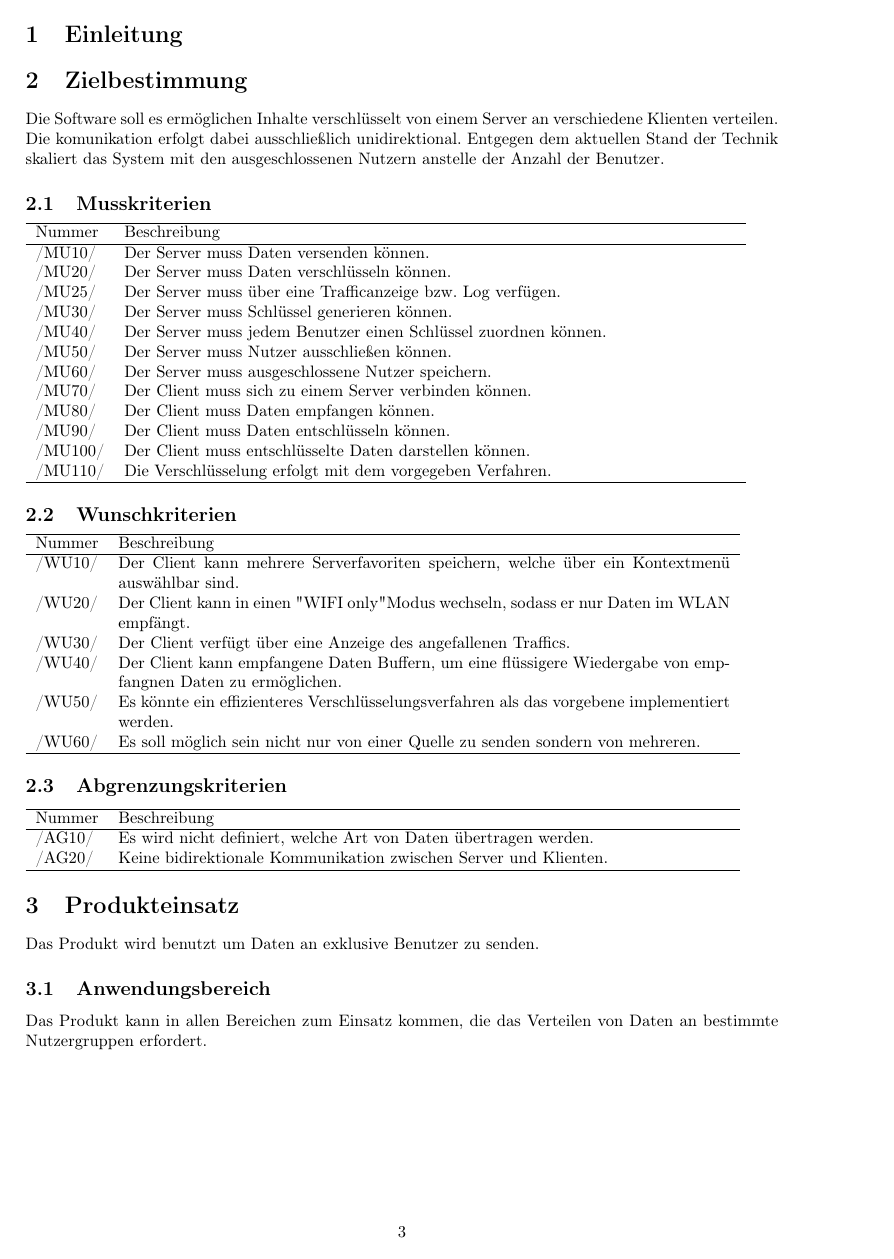
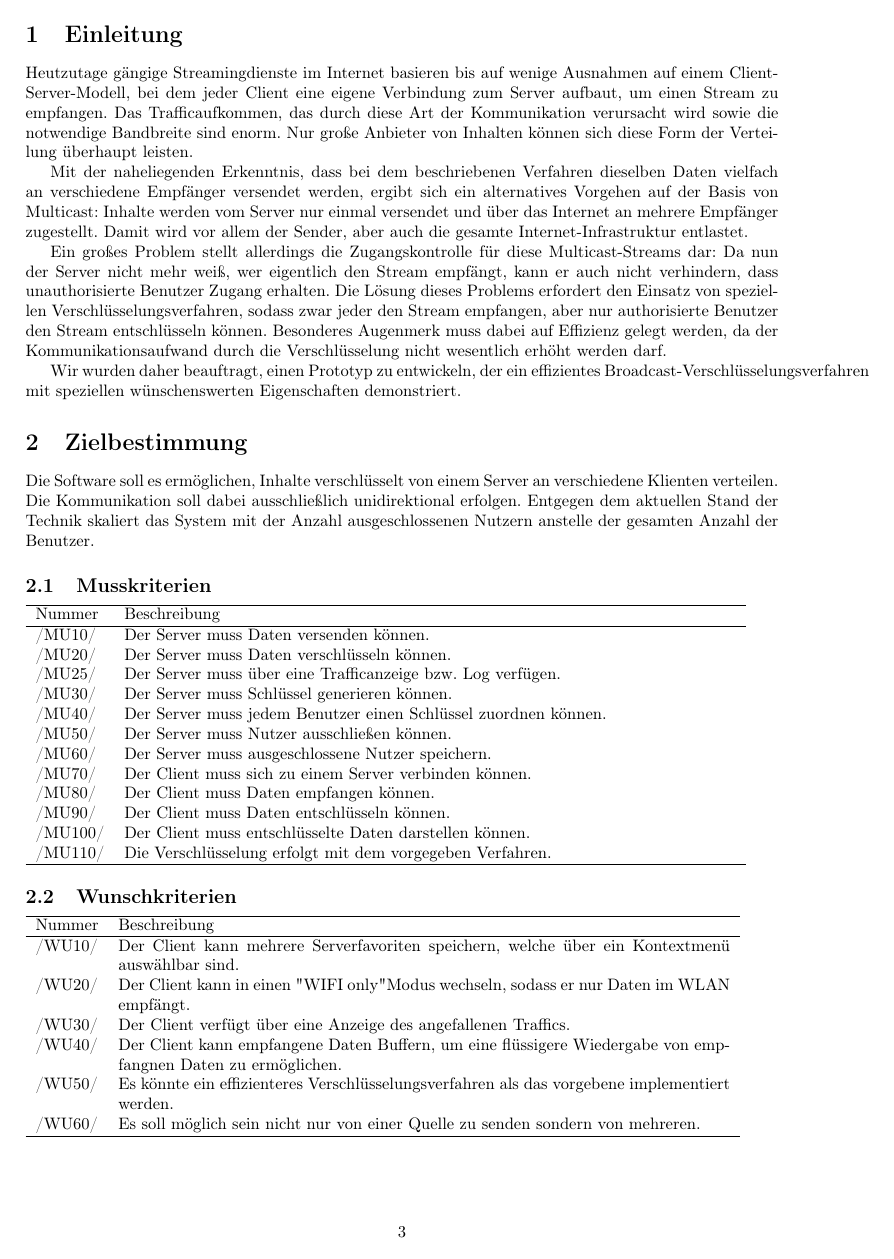
Before and after one commit to niklasb/pse-broadcast-encryption, a LaTeX document (pflichtenheft/pflichtenheft.tex): page 3 of 5. Compiled offline with LaTeX, dvips and Ghostscript.

Commit message:
pflichtenheft: add some more text, fix some stuff, remove some redundant comments

```diff
--- a/pflichtenheft/pflichtenheft.tex
+++ b/pflichtenheft/pflichtenheft.tex
@@ -69,12 +69,37 @@
 
 \clearpage
 \section{Einleitung}
+
+Heutzutage gängige Streamingdienste im Internet basieren bis auf wenige Ausnahmen auf
+einem Client-Server-Modell, bei dem jeder Client eine eigene Verbindung zum Server
+aufbaut, um einen Stream zu empfangen. Das Trafficaufkommen, das durch diese Art der
+Kommunikation verursacht wird sowie die notwendige Bandbreite sind enorm. Nur große
+Anbieter von Inhalten können sich diese Form der Verteilung überhaupt leisten.
+
+Mit der naheliegenden Erkenntnis, dass bei dem beschriebenen Verfahren dieselben Daten
+vielfach an verschiedene Empfänger versendet werden, ergibt sich ein alternatives
+Vorgehen auf der Basis von Multicast: Inhalte werden vom Server nur einmal versendet
+und über das Internet an mehrere Empfänger zugestellt. Damit wird vor allem der Sender,
+aber auch die gesamte Internet-Infrastruktur entlastet.
+
+Ein großes Problem stellt allerdings die Zugangskontrolle für diese Multicast-Streams
+dar: Da nun der Server nicht mehr weiß, wer eigentlich den Stream empfängt, kann
+er auch nicht verhindern, dass unauthorisierte Benutzer Zugang erhalten. Die Lösung
+dieses Problems erfordert den Einsatz von speziellen Verschlüsselungsverfahren,
+sodass zwar jeder den Stream empfangen, aber nur authorisierte Benutzer den Stream
+entschlüsseln können. Besonderes Augenmerk muss dabei auf Effizienz gelegt werden,
+da der Kommunikationsaufwand durch die Verschlüsselung nicht wesentlich erhöht werden
+darf.
+
+Wir wurden daher beauftragt, einen Prototyp zu entwickeln, der ein effizientes
+Broadcast-Verschlüsselungsverfahren mit speziellen wünschenswerten Eigenschaften
+demonstriert.
+
 \section{Zielbestimmung}
-Die Software soll es ermöglichen Inhalte verschlüsselt von einem Server an verschiedene Klienten verteilen. Die komunikation erfolgt dabei ausschließlich unidirektional.
-Entgegen dem aktuellen Stand der Technik skaliert das System mit den ausgeschlossenen Nutzern anstelle der Anzahl der Benutzer.
+Die Software soll es ermöglichen, Inhalte verschlüsselt von einem Server an verschiedene Klienten verteilen. Die Kommunikation soll dabei ausschließlich unidirektional erfolgen.
+Entgegen dem aktuellen Stand der Technik skaliert das System mit der Anzahl ausgeschlossenen Nutzern anstelle der gesamten Anzahl der Benutzer.
 
 \subsection{Musskriterien}
-% Musskriterien
 \newcommand{\mussKuerzel}{MU}
 \begin{usecase}
 \addheading{Nummer}{Beschreibung}
@@ -115,19 +138,16 @@ Entgegen dem aktuellen Stand der Technik skaliert das System mit den ausgeschlos
 \addrow{/\abgrenzungKuerzel20/} {Keine bidirektionale Kommunikation zwischen Server und Klienten.}
 \end{usecase}
 
-% Produkteinsatz
 \section{Produkteinsatz}
-Das Produkt wird benutzt um Daten an exklusive Benutzer zu senden.
+Das Produkt wird benutzt um Inhalte an eine festgelegte Benutzergruppe zu verteilen.
 \subsection{Anwendungsbereich}
 Das Produkt kann in allen Bereichen zum Einsatz kommen, die das Verteilen von Daten an bestimmte Nutzergruppen erfordert.
 \subsection{Zielgruppen}
 
 \subsection{Betriebsbedingungen}
 
-% Produktfunktion
 \section{Produktfunktion}
 
-% Produktdaten
 \section{Produktdaten}
 \newcommand{\datenKuerzel}{PD}
 \begin{usecase}
```
Also changed, not shown: pflichtenheft/pflichtenheft.tex (18 more changed lines).
